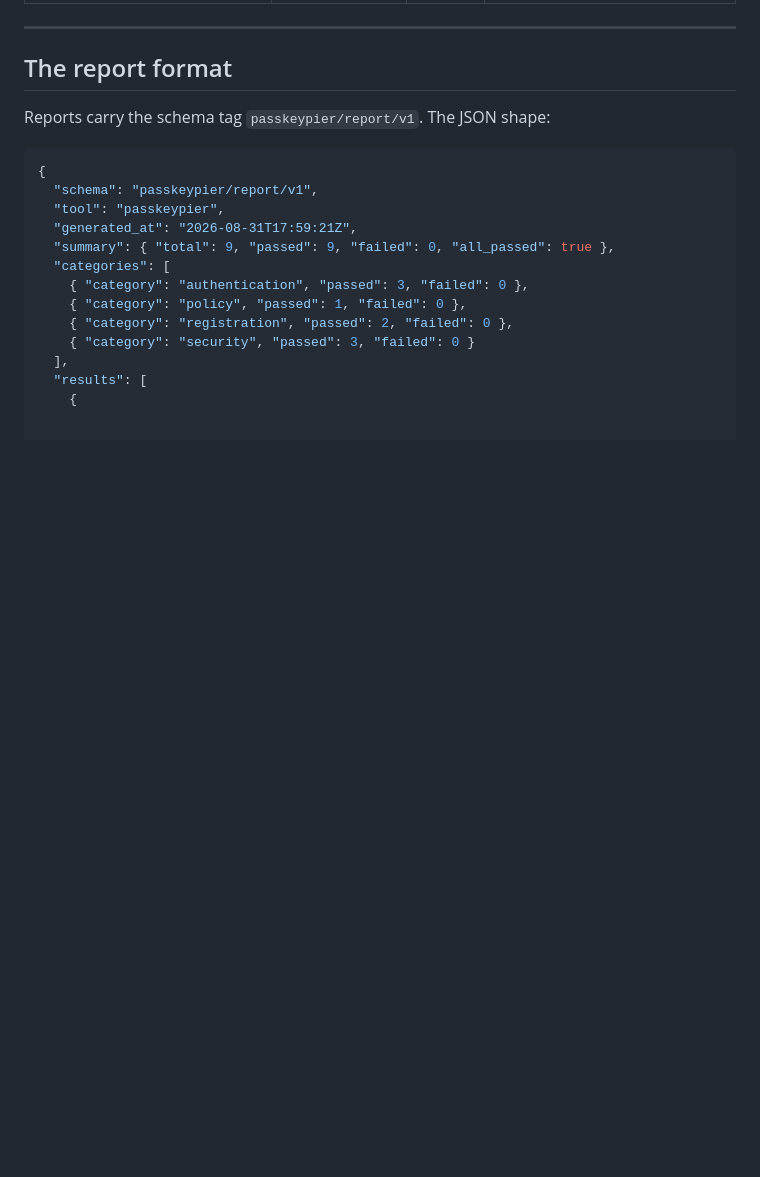
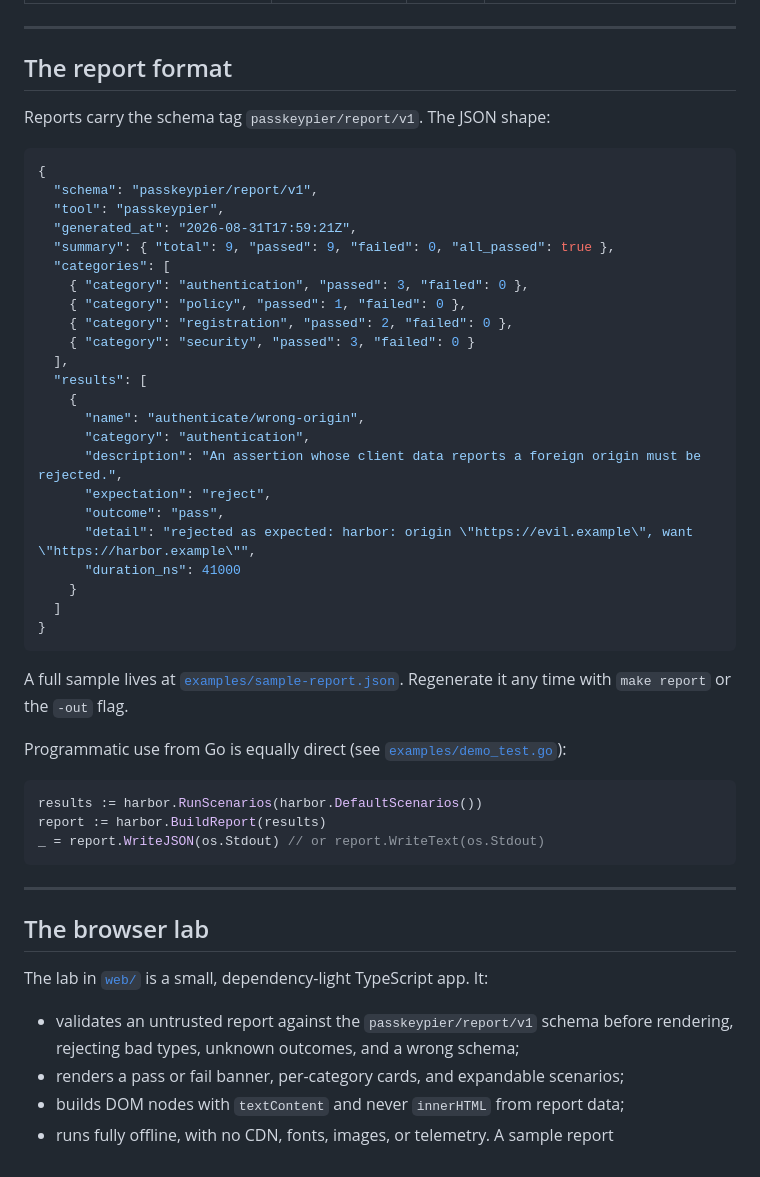
Before and after one commit to DaikiGunduz/PasskeyPier, a Markdown page: README.md, the part around the change. Drawn GitHub-style; blank space fills up the shorter version.

Commit message:
docs: add a worked example for README.md
Worth writing down: the contract is not obvious from the types alone.

````diff
--- a/README.md
+++ b/README.md
@@ -274,3 +274,38 @@ Reports carry the schema tag `passkeypier/report/v1`. The JSON shape:
   ],
   "results": [
     {
+      "name": "authenticate/wrong-origin",
+      "category": "authentication",
+      "description": "An assertion whose client data reports a foreign origin must be rejected.",
+      "expectation": "reject",
+      "outcome": "pass",
+      "detail": "rejected as expected: harbor: origin \"https://evil.example\", want \"https://harbor.example\"",
+      "duration_ns": 41000
+    }
+  ]
+}
+```
+
+A full sample lives at [`examples/sample-report.json`](examples/sample-report.json).
+Regenerate it any time with `make report` or the `-out` flag.
+
+Programmatic use from Go is equally direct (see
+[`examples/demo_test.go`](examples/demo_test.go)):
+
+```go
+results := harbor.RunScenarios(harbor.DefaultScenarios())
+report := harbor.BuildReport(results)
+_ = report.WriteJSON(os.Stdout) // or report.WriteText(os.Stdout)
+```
+
+---
+
+## The browser lab
+
+The lab in [`web/`](web/) is a small, dependency-light TypeScript app. It:
+
+- validates an untrusted report against the `passkeypier/report/v1` schema
+  before rendering, rejecting bad types, unknown outcomes, and a wrong schema;
+- renders a pass or fail banner, per-category cards, and expandable scenarios;
+- builds DOM nodes with `textContent` and never `innerHTML` from report data;
+- runs fully offline, with no CDN, fonts, images, or telemetry. A sample report
````
